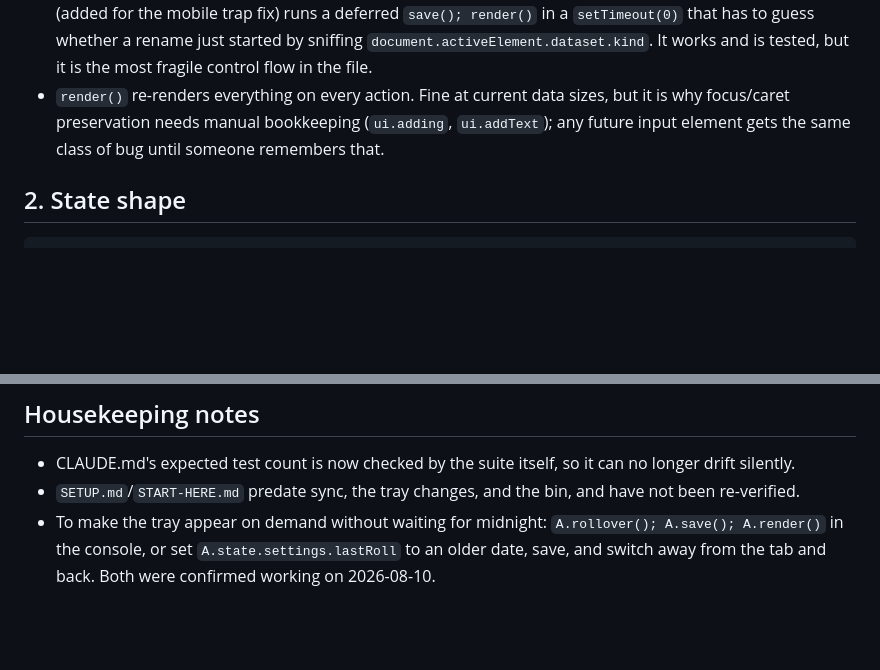
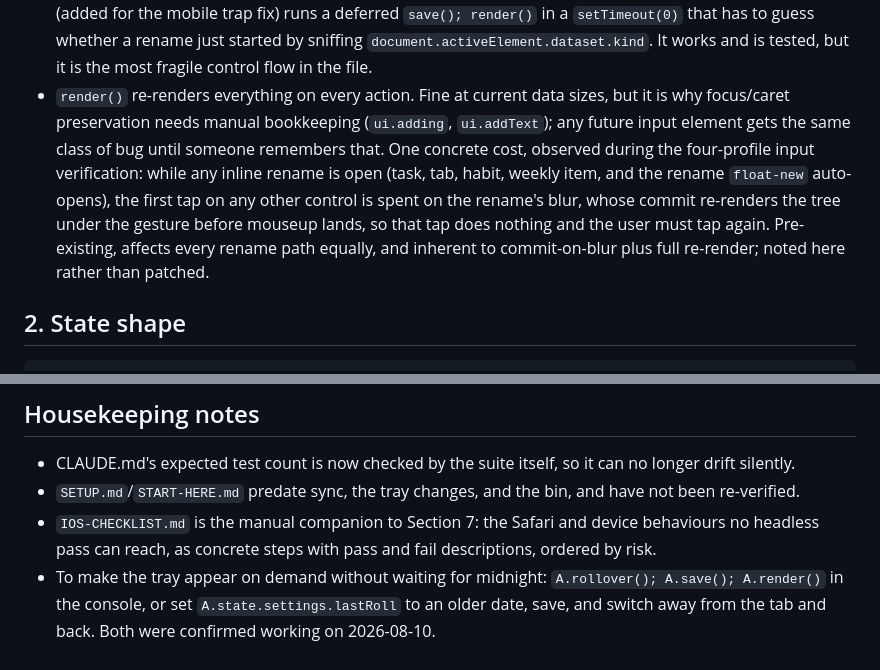
Before and after one commit to supxero/headspace, a Markdown page: REVIEW.md, 2 parts joined by grey strips. Rendered like a GitHub page; blank space fills up the shorter version.

```diff
--- a/REVIEW.md
+++ b/REVIEW.md
@@ -30,7 +30,7 @@ State flow: every mutation goes `handler mutates state -> save() (400ms debounce
 Grown unwieldy:
 
 - The delegated click handler (`index.html:2210`) is ~310 lines and 73 `case`s with two exit conventions: `return` means the case handled its own save/render, `break` falls through to a shared `save(); render()`. Picking the wrong one is an easy, silent mistake, and the pre-switch block that closes the inline add field (added for the mobile trap fix) runs a deferred `save(); render()` in a `setTimeout(0)` that has to guess whether a rename just started by sniffing `document.activeElement.dataset.kind`. It works and is tested, but it is the most fragile control flow in the file.
-- `render()` re-renders everything on every action. Fine at current data sizes, but it is why focus/caret preservation needs manual bookkeeping (`ui.adding`, `ui.addText`); any future input element gets the same class of bug until someone remembers that.
+- `render()` re-renders everything on every action. Fine at current data sizes, but it is why focus/caret preservation needs manual bookkeeping (`ui.adding`, `ui.addText`); any future input element gets the same class of bug until someone remembers that. One concrete cost, observed during the four-profile input verification: while any inline rename is open (task, tab, habit, weekly item, and the rename `float-new` auto-opens), the first tap on any other control is spent on the rename's blur, whose commit re-renders the tree under the gesture before mouseup lands, so that tap does nothing and the user must tap again. Pre-existing, affects every rename path equally, and inherent to commit-on-blur plus full re-render; noted here rather than patched.
 
 ## 2. State shape
 
@@ -171,4 +171,5 @@ Risks 1, 3 and 9 of the revision before last are fixed, as is risk 4 (title vs t
 
 - CLAUDE.md's expected test count is now checked by the suite itself, so it can no longer drift silently.
 - `SETUP.md`/`START-HERE.md` predate sync, the tray changes, and the bin, and have not been re-verified.
+- `IOS-CHECKLIST.md` is the manual companion to Section 7: the Safari and device behaviours no headless pass can reach, as concrete steps with pass and fail descriptions, ordered by risk.
 - To make the tray appear on demand without waiting for midnight: `A.rollover(); A.save(); A.render()` in the console, or set `A.state.settings.lastRoll` to an older date, save, and switch away from the tab and back. Both were confirmed working on 2026-08-10.
```
Also changed, not shown: IOS-CHECKLIST.md (added, +59 -0 lines).
